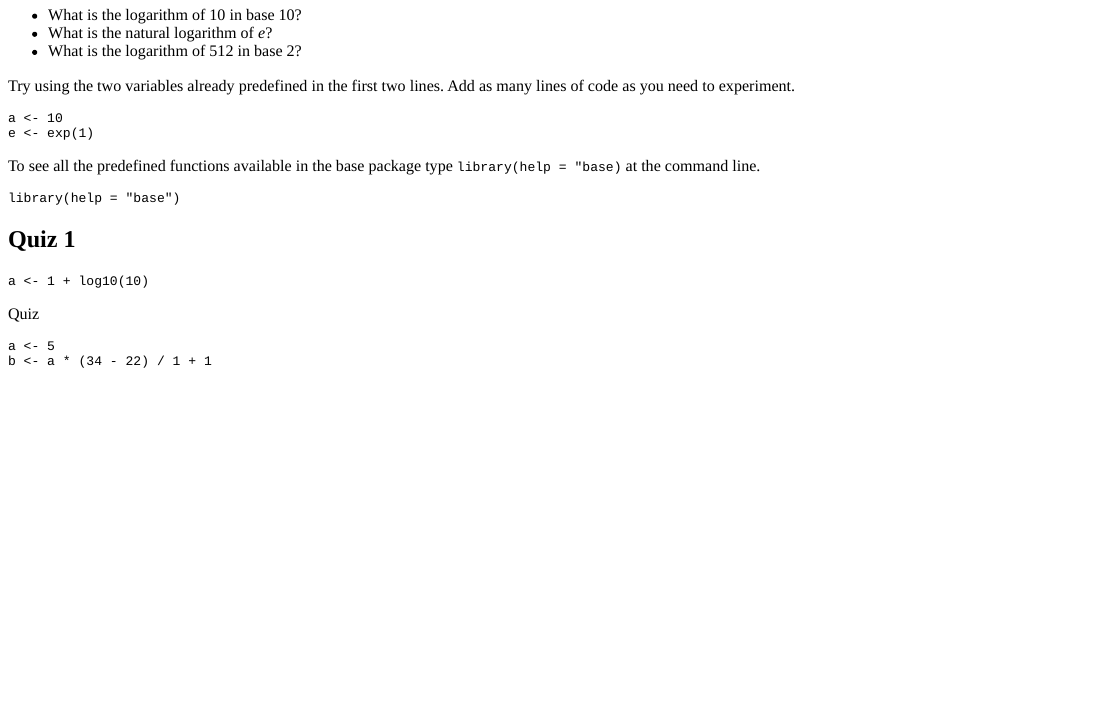
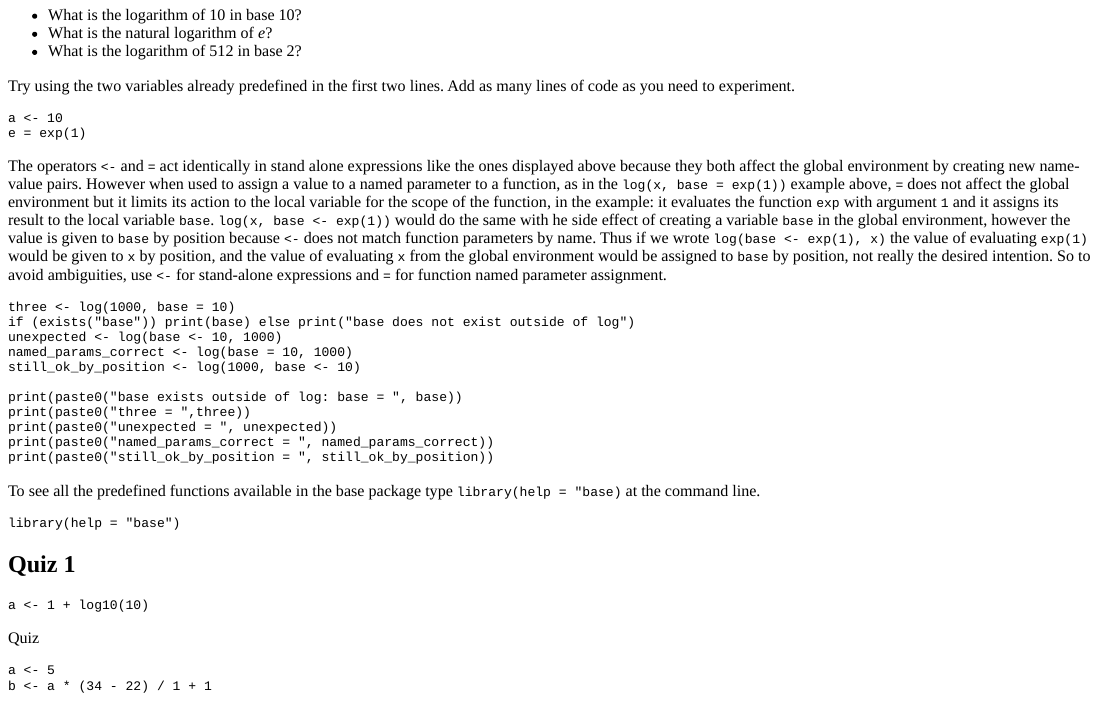
Before and after one commit to padames/R-Tutorial-Intro-To-R-Syntax, an R Markdown document (01.Syntax.Rmd): the page in a window 1100 px wide, from 1920 px down. The pictures show the output file 01.Syntax.html that the author committed with the source, opened offline.

Commit message:
difference between <- and =

````diff
--- a/01.Syntax.Rmd
+++ b/01.Syntax.Rmd
@@ -148,7 +148,23 @@ Try using the two variables already predefined in the first two lines. Add as ma
 
 ```{r other-operators, exercise=TRUE, exercise.lines=5}
 a <- 10
-e <- exp(1)
+e = exp(1)
+```
+
+The operators `<-` and `=` act identically in stand alone expressions like the ones displayed above because they both affect the global environment by creating new name-value pairs. However when used to assign a value to a named parameter to a function, as in the `log(x, base = exp(1))` example above, `=` does not affect the global environment but it limits its action to the local variable for the scope of the function, in the example: it evaluates the function `exp` with argument `1` and it assigns its result to the local variable `base`. `log(x, base <- exp(1))` would do the same with he side effect of creating a variable `base` in the global environment, however the value is given to `base` by position because `<-` does not match function parameters by name. Thus if we wrote `log(base <- exp(1), x)` the value of evaluating `exp(1)` would be given to `x` by position, and the value of evaluating `x` from the global environment would be assigned to `base` by position, not really the desired intention. So to avoid ambiguities, use `<-` for stand-alone expressions and `=` for function named parameter assignment.
+
+```{r named-param, exercise = TRUE}
+three <- log(1000, base = 10)
+if (exists("base")) print(base) else print("base does not exist outside of log")
+unexpected <- log(base <- 10, 1000)
+named_params_correct <- log(base = 10, 1000)
+still_ok_by_position <- log(1000, base <- 10)
+
+print(paste0("base exists outside of log: base = ", base))
+print(paste0("three = ",three))
+print(paste0("unexpected = ", unexpected))
+print(paste0("named_params_correct = ", named_params_correct))
+print(paste0("still_ok_by_position = ", still_ok_by_position))
 ```
 
 To see all the predefined functions available in the base package type `library(help = "base)` at the command line.
````
Also changed, not shown: 01.Syntax.html, 01.Syntax.Rmd (1 more changed lines).
